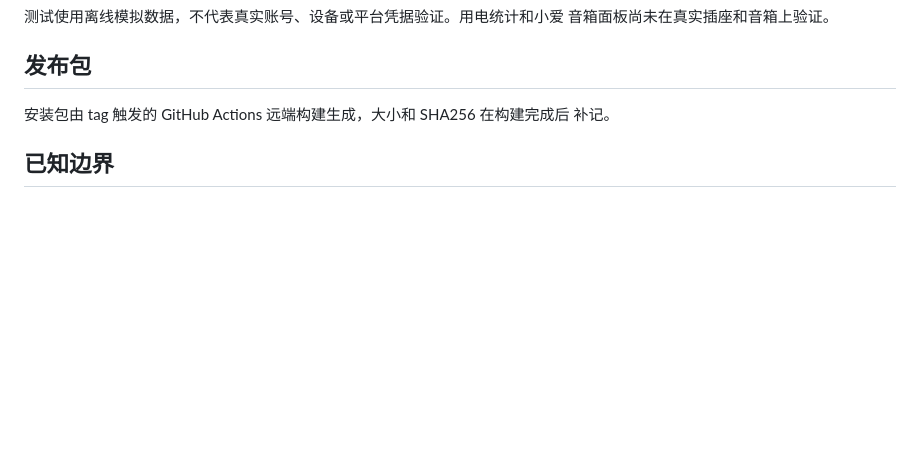
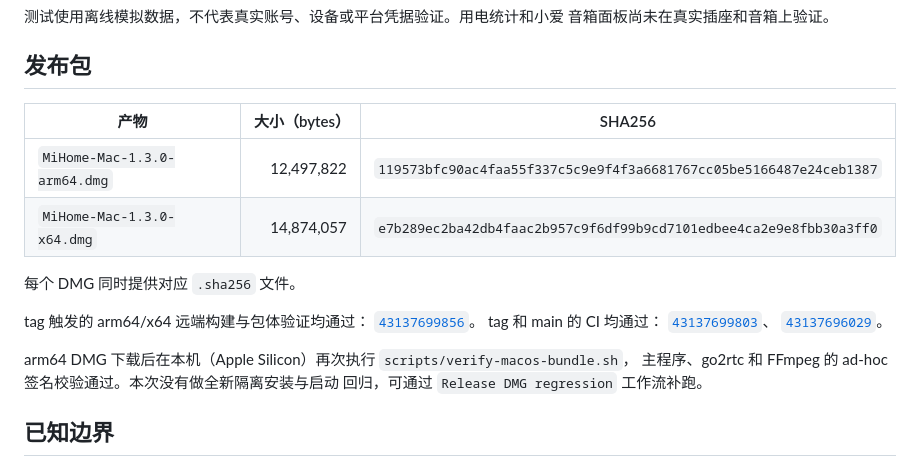
Before and after one commit to Reign9201/mihome-mac, a Markdown page: docs/15-release-1.3.0.md, the part around the change. Rendered like a GitHub page; blank space fills up the shorter version.

Commit message:
docs(release): 记录 1.3.0 安装包校验值和 CI 结果

```diff
--- a/docs/15-release-1.3.0.md
+++ b/docs/15-release-1.3.0.md
@@ -42,8 +42,22 @@ test:perf (PERF_STALL=1)     152 台摄像头 / 279 台设备，通过
 
 ## 发布包
 
-安装包由 tag 触发的 GitHub Actions 远端构建生成，大小和 SHA256 在构建完成后
-补记。
+| 产物 | 大小（bytes） | SHA256 |
+|---|---:|---|
+| `MiHome-Mac-1.3.0-arm64.dmg` | 12,497,822 | `119573bfc90ac4faa55f337c5c9e9f4f3a6681767cc05be5166487e24ceb1387` |
+| `MiHome-Mac-1.3.0-x64.dmg` | 14,874,057 | `e7b289ec2ba42db4faac2b957c9f6df99b9cd7101edbee4ca2e9e8fbb30a3ff0` |
+
+每个 DMG 同时提供对应 `.sha256` 文件。
+
+tag 触发的 arm64/x64 远端构建与包体验证均通过：
+[`43137699856`](https://github.com/Reign9201/mihome-mac/actions/runs/43137699856)。
+tag 和 main 的 CI 均通过：
+[`43137699803`](https://github.com/Reign9201/mihome-mac/actions/runs/43137699803)、
+[`43137696029`](https://github.com/Reign9201/mihome-mac/actions/runs/43137696029)。
+
+arm64 DMG 下载后在本机（Apple Silicon）再次执行 `scripts/verify-macos-bundle.sh`，
+主程序、go2rtc 和 FFmpeg 的 ad-hoc 签名校验通过。本次没有做全新隔离安装与启动
+回归，可通过 `Release DMG regression` 工作流补跑。
 
 ## 已知边界
 
```
